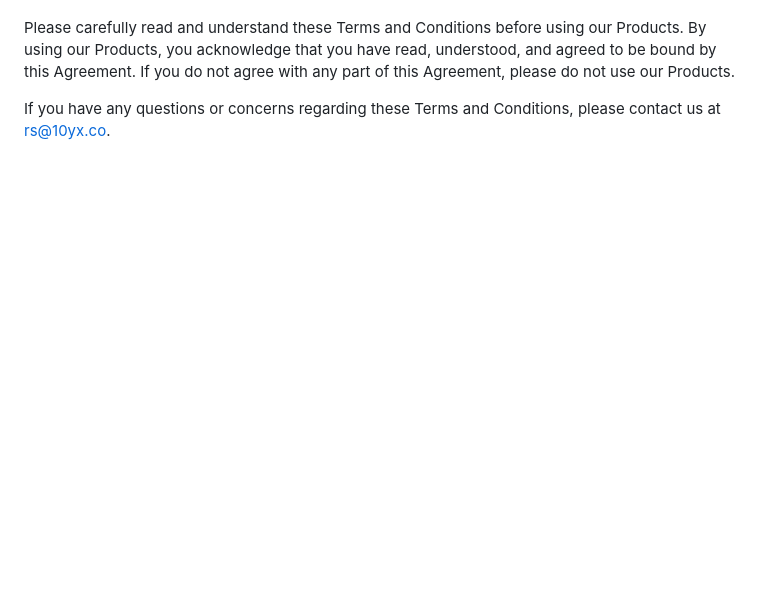
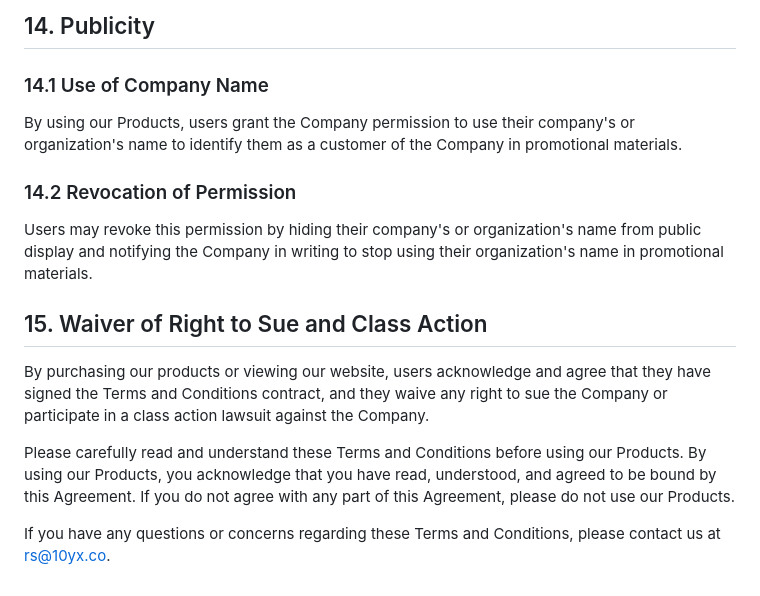
Before and after one commit to 10yx/10yx.github.io, a Markdown page: src/terms_and_conditions.md, the part around one of its changes. GitHub-like rendering; blank space fills up the shorter version.

```diff
--- a/src/t_c.md
+++ b/src/terms_and_conditions.md
@@ -66,3 +71,11 @@ The Company does not guarantee the accuracy of product descriptions or quality,
+## 14. Publicity
+### 14.1 Use of Company Name
+By using our Products, users grant the Company permission to use their company's or organization's name to identify them as a customer of the Company in promotional materials.
+### 14.2 Revocation of Permission
+Users may revoke this permission by hiding their company's or organization's name from public display and notifying the Company in writing to stop using their organization's name in promotional materials.
+
+## 15. Waiver of Right to Sue and Class Action
+By purchasing our products or viewing our website, users acknowledge and agree that they have signed the Terms and Conditions contract, and they waive any right to sue the Company or participate in a class action lawsuit against the Company.
 
 Please carefully read and understand these Terms and Conditions before using our Products. By using our Products, you acknowledge that you have read, understood, and agreed to be bound by this Agreement. If you do not agree with any part of this Agreement, please do not use our Products.
 
```
Also changed, not shown: other parts of src/terms_and_conditions.md (+19 -14 lines).
